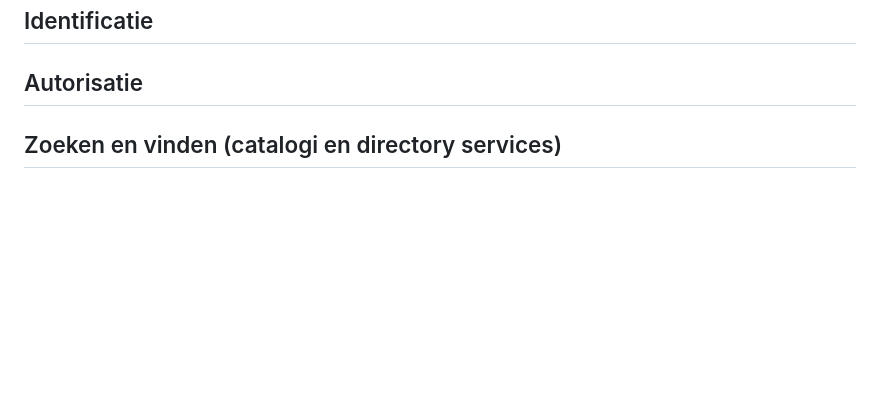
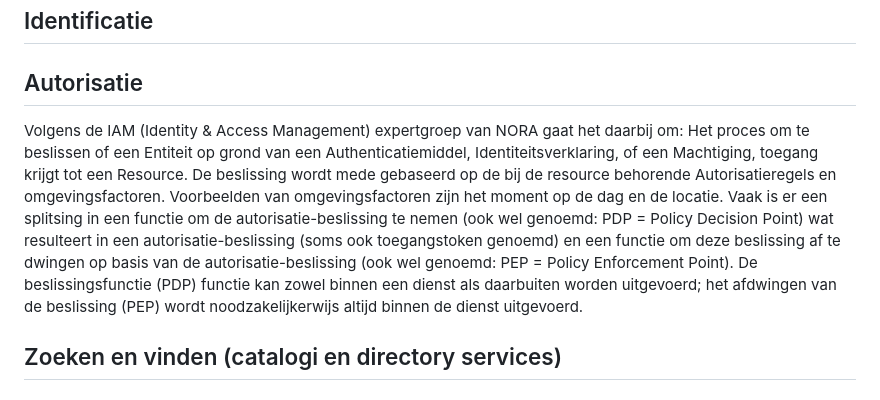
Before and after one commit to Geonovum/ZON-DA, a Markdown page: respec/componenten.md, the part around the change. Drawn GitHub-style; blank space fills up the shorter version.

Commit message:
Update componenten.md
Autorisatie tekst ingevoegd

```diff
--- a/respec/componenten.md
+++ b/respec/componenten.md
@@ -10,6 +10,8 @@
 
 ## Identificatie
 ## Autorisatie
+Volgens de IAM (Identity & Access Management) expertgroep van NORA gaat het daarbij om: Het proces om te beslissen of een Entiteit op grond van een Authenticatiemiddel, Identiteitsverklaring, of een Machtiging, toegang krijgt tot een Resource. De beslissing wordt mede gebaseerd op de bij de resource behorende Autorisatieregels en omgevingsfactoren. Voorbeelden van omgevingsfactoren zijn het moment op de dag en de locatie. Vaak is er een splitsing in een functie om de autorisatie-beslissing te nemen (ook wel genoemd: PDP = Policy Decision Point) wat resulteert in een autorisatie-beslissing (soms ook toegangstoken genoemd) en een functie om deze beslissing af te dwingen op basis van de autorisatie-beslissing (ook wel genoemd: PEP = Policy Enforcement Point). De beslissingsfunctie (PDP) functie kan zowel binnen een dienst als daarbuiten worden uitgevoerd; het afdwingen van de beslissing (PEP) wordt noodzakelijkerwijs altijd binnen de dienst uitgevoerd.
+
 ## Zoeken en vinden (catalogi en directory services)
 ## Metadata
 NGR:
```
